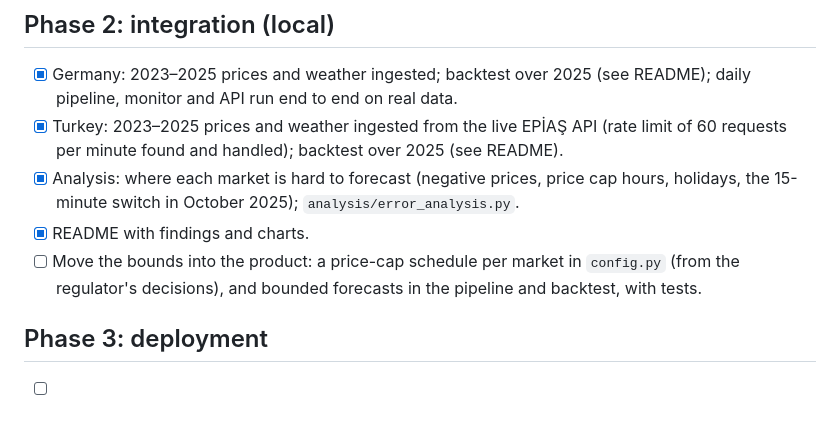
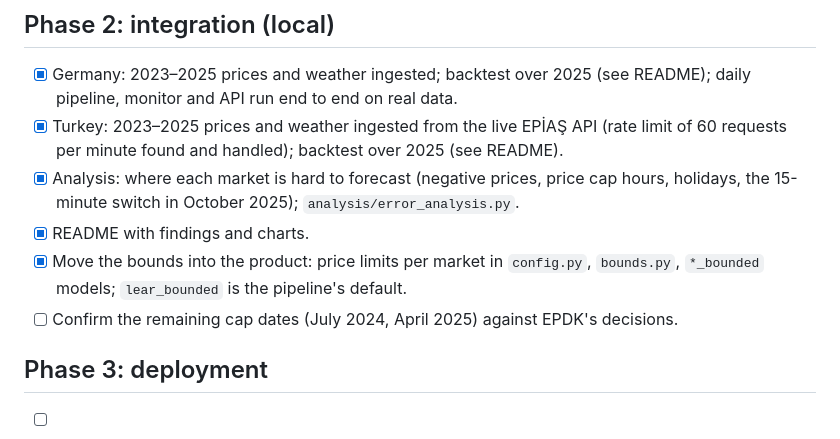
Before and after one commit to takaindidenize/energy-price-forecast, a Markdown page: docs/ROADMAP.md, the part around the change. GitHub-like rendering.

```diff
--- a/docs/ROADMAP.md
+++ b/docs/ROADMAP.md
@@ -22,8 +22,9 @@
 - [x] Analysis: where each market is hard to forecast (negative prices, price cap hours, holidays,
       the 15-minute switch in October 2025); `analysis/error_analysis.py`.
 - [x] README with findings and charts.
-- [ ] Move the bounds into the product: a price-cap schedule per market in `config.py` (from the
-      regulator's decisions), and bounded forecasts in the pipeline and backtest, with tests.
+- [x] Move the bounds into the product: price limits per market in `config.py`, `bounds.py`,
+      `*_bounded` models; `lear_bounded` is the pipeline's default.
+- [ ] Confirm the remaining cap dates (July 2024, April 2025) against EPDK's decisions.
 
 ## Phase 3: deployment
 - [ ] Scheduled daily run in the cloud, forecast API publicly reachable, accuracy dashboard.
```
Also changed, not shown: README.md (+10 -8 lines), docs/analysis/results.md (+12 -12 lines), docs/img/error_by_regime.png, 9 other files.
